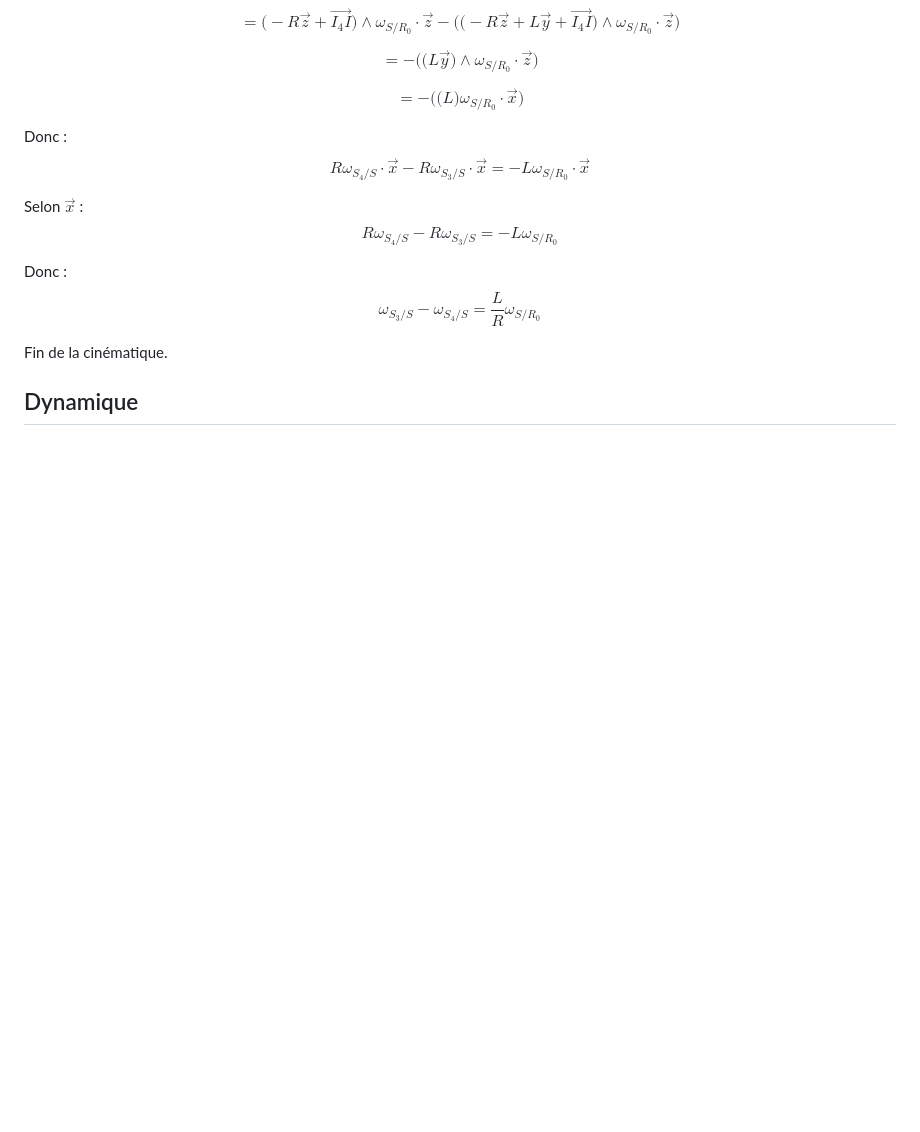
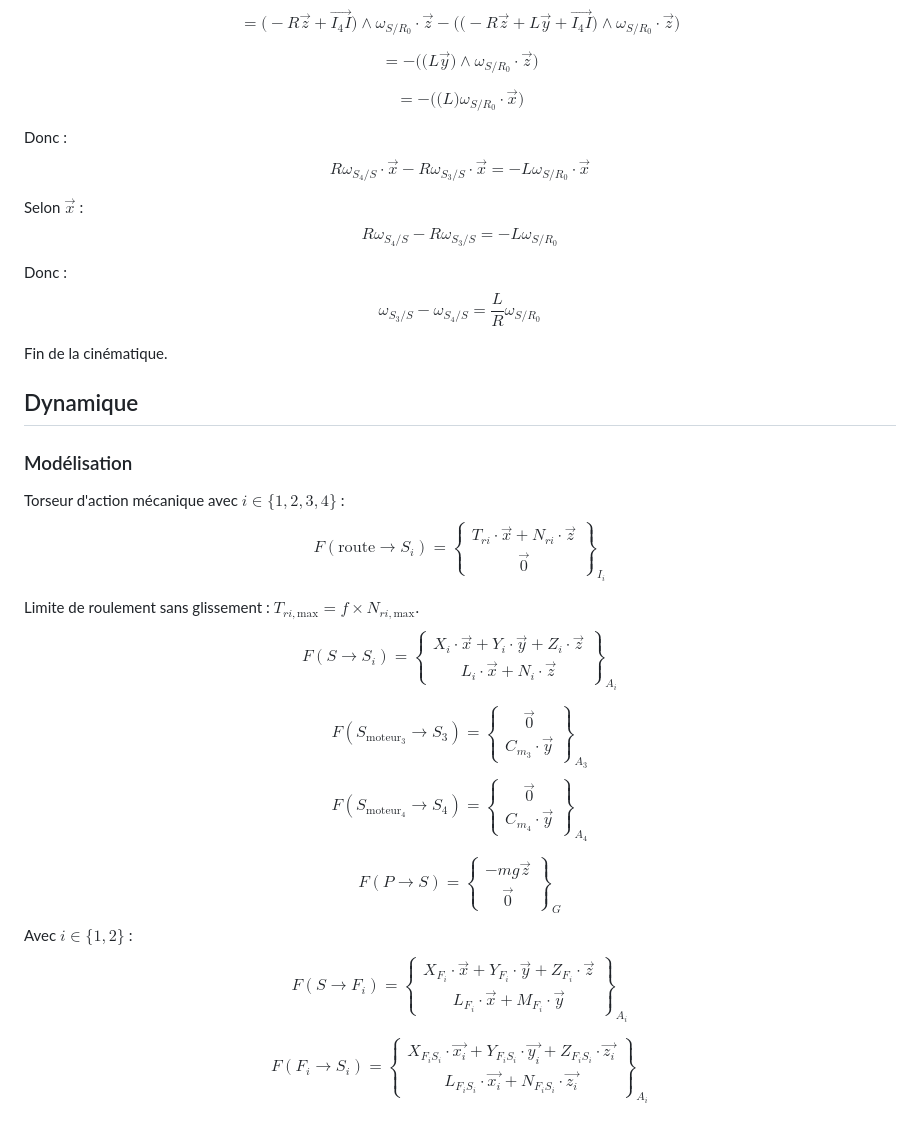
Before and after one commit to DDjivan/LRSVZZ-2025, a Markdown page: docs/Hardware/Théorique.md, the part around the change. Drawn GitHub-style; blank space fills up the shorter version.

Commit message:
Théorique : explication Dynamique

```diff
--- a/docs/Hardware/Théorique.md
+++ b/docs/Hardware/Théorique.md
@@ -156,3 +156,64 @@ $$
 Fin de la cinématique.
 
 ## Dynamique
+### Modélisation
+Torseur d'action mécanique avec $i \in \{1,2,3,4\}$ :
+$$
+F(\text{route} \to S_i) =
+\begin{Bmatrix}
+	T_{ri} \cdot \vec{x} + N_{ri} \cdot \vec{z}
+	\\
+	\vec0
+\end{Bmatrix}_{I_{i}}
+$$
+
+Limite de roulement sans glissement : $T_{ri,\text{max}} = f \times N_{ri, \text{max}}$.
+$$
+F(S \to S_i) =
+\begin{Bmatrix}
+	X_i \cdot \vec{x} + Y_i \cdot \vec{y} + Z_i \cdot \vec{z} \\
+	L_i \cdot \vec{x} + N_i \cdot \vec{z}
+\end{Bmatrix}_{A_{i}}
+$$
+
+
+$$
+F(S_{\text{moteur}_3}\to S_3) =
+\begin{Bmatrix}
+	\vec{0} \\
+	C_{m_3} \cdot \vec{y}
+\end{Bmatrix}_{A_{3}}
+$$
+$$
+F(S_{\text{moteur}_4}\to S_4) =
+\begin{Bmatrix}
+	\vec{0} \\
+	C_{m_4} \cdot \vec{y}
+\end{Bmatrix}_{A_{4}}
+$$
+
+
+
+$$
+F(P \to S) =
+\begin{Bmatrix}
+	-mg\vec{z} \\
+	\vec0
+\end{Bmatrix}_{G}
+$$
+Avec $i \in \{1,2\}$ :
+$$
+F(S \to F_i) =
+\begin{Bmatrix}
+	X_{F_i} \cdot \vec{x} + Y_{F_i} \cdot \vec{y} + Z_{F_i} \cdot \vec{z} \\
+	L_{F_i} \cdot \vec{x} + M_{F_i} \cdot \vec{y}
+\end{Bmatrix}_{A_{i}}
+$$
+
+$$
+F(F_i \to S_i) =
+\begin{Bmatrix}
+	X_{F_i S_i} \cdot \vec{x_i} + Y_{F_i S_i} \cdot \vec{y_i} + Z_{F_i S_i} \cdot \vec{z_i} \\
+	L_{F_i S_i} \cdot \vec{x_i} + N_{F_i S_i} \cdot \vec{z_i}
+\end{Bmatrix}_{A_{i}}
+$$
```
